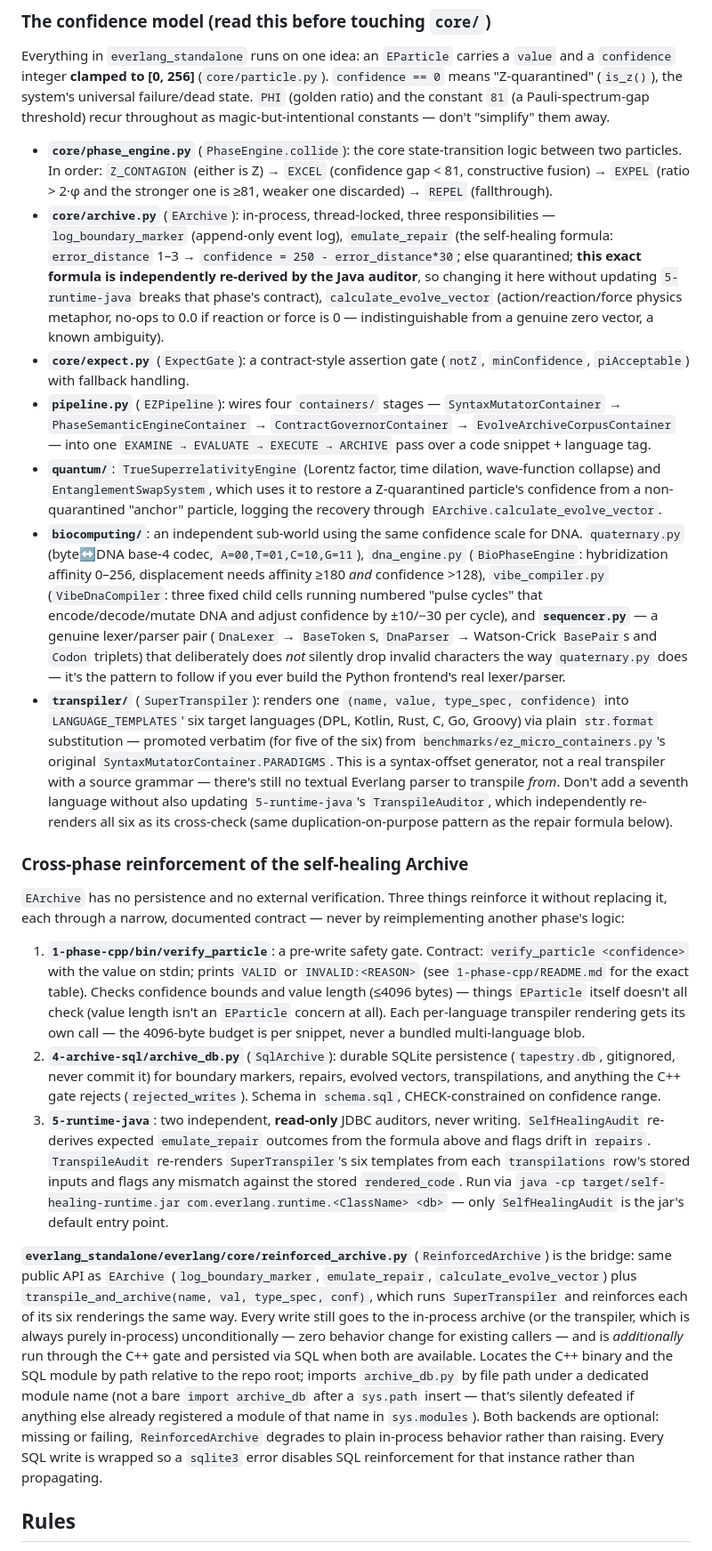
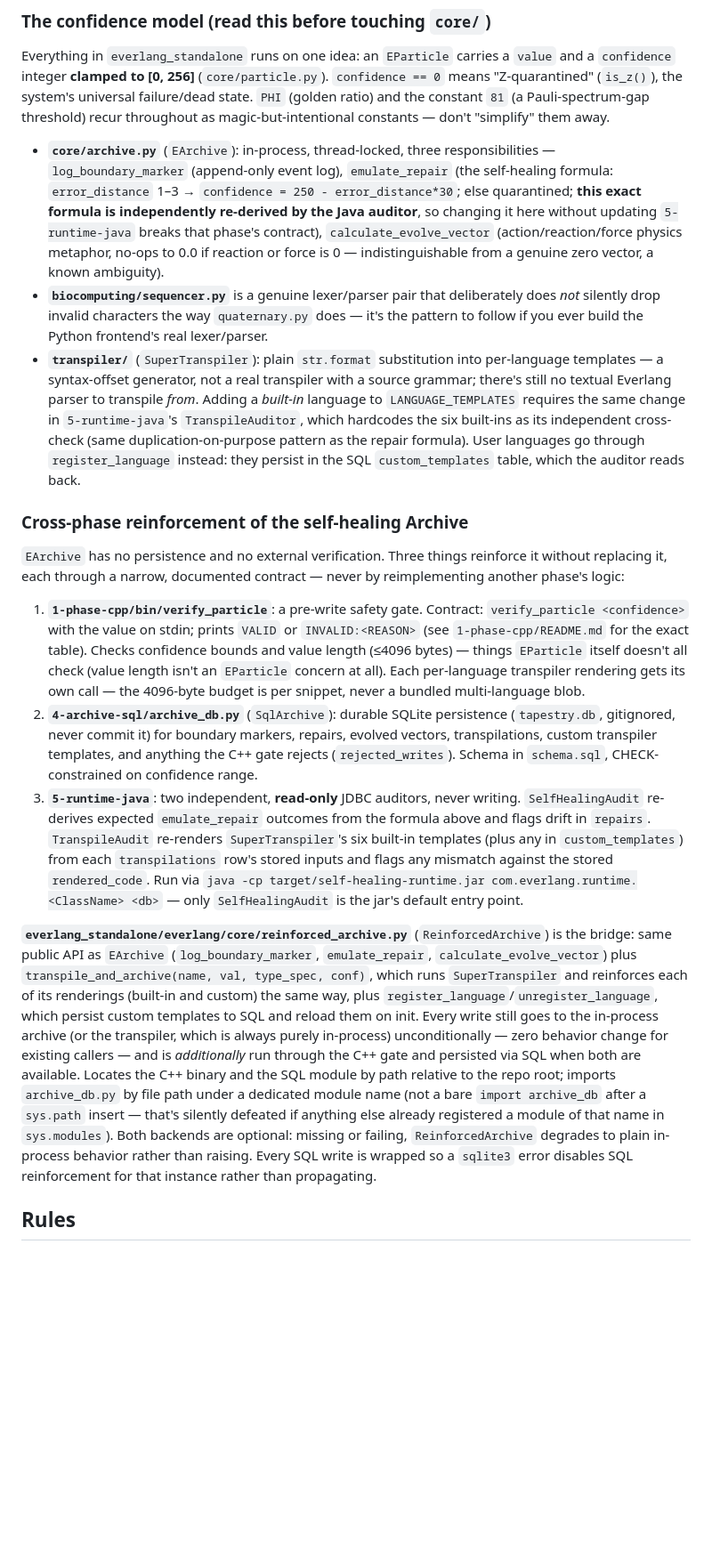
Before and after one commit to Zdycomp/everlang-dpl, a Markdown page: CLAUDE.md, the part around one of its changes. Shown at 89% size. Drawn GitHub-style; blank space fills up the shorter version.

```diff
--- a/CLAUDE.md
+++ b/CLAUDE.md
@@ -63,21 +60,17 @@ A `.claude/hooks/run-tests.sh` PostToolUse hook already re-runs the Python suite
 ### The confidence model (read this before touching `core/`)
 Everything in `everlang_standalone` runs on one idea: an `EParticle` carries a `value` and a `confidence` integer **clamped to [0, 256]** (`core/particle.py`). `confidence == 0` means "Z-quarantined" (`is_z()`), the system's universal failure/dead state. `PHI` (golden ratio) and the constant `81` (a Pauli-spectrum-gap threshold) recur throughout as magic-but-intentional constants — don't "simplify" them away.
 
-- **`core/phase_engine.py`** (`PhaseEngine.collide`): the core state-transition logic between two particles. In order: `Z_CONTAGION` (either is Z) → `EXCEL` (confidence gap < 81, constructive fusion) → `EXPEL` (ratio > 2·φ and the stronger one is ≥81, weaker one discarded) → `REPEL` (fallthrough).
 - **`core/archive.py`** (`EArchive`): in-process, thread-locked, three responsibilities — `log_boundary_marker` (append-only event log), `emulate_repair` (the self-healing formula: `error_distance` 1–3 → `confidence = 250 - error_distance*30`; else quarantined; **this exact formula is independently re-derived by the Java auditor**, so changing it here without updating `5-runtime-java` breaks that phase's contract), `calculate_evolve_vector` (action/reaction/force physics metaphor, no-ops to 0.0 if reaction or force is 0 — indistinguishable from a genuine zero vector, a known ambiguity).
-- **`core/expect.py`** (`ExpectGate`): a contract-style assertion gate (`notZ`, `minConfidence`, `piAcceptable`) with fallback handling.
-- **`pipeline.py`** (`EZPipeline`): wires four `containers/` stages — `SyntaxMutatorContainer` → `PhaseSemanticEngineContainer` → `ContractGovernorContainer` → `EvolveArchiveCorpusContainer` — into one `EXAMINE → EVALUATE → EXECUTE → ARCHIVE` pass over a code snippet + language tag.
-- **`quantum/`**: `TrueSuperrelativityEngine` (Lorentz factor, time dilation, wave-function collapse) and `EntanglementSwapSystem`, which uses it to restore a Z-quarantined particle's confidence from a non-quarantined "anchor" particle, logging the recovery through `EArchive.calculate_evolve_vector`.
-- **`biocomputing/`**: an independent sub-world using the same confidence scale for DNA. `quaternary.py` (byte↔DNA base-4 codec, `A=00,T=01,C=10,G=11`), `dna_engine.py` (`BioPhaseEngine`: hybridization affinity 0–256, displacement needs affinity ≥180 *and* confidence >128), `vibe_compiler.py` (`VibeDnaCompiler`: three fixed child cells running numbered "pulse cycles" that encode/decode/mutate DNA and adjust confidence by ±10/−30 per cycle), and **`sequencer.py`** — a genuine lexer/parser pair (`DnaLexer` → `BaseToken`s, `DnaParser` → Watson-Crick `BasePair`s and `Codon` triplets) that deliberately does *not* silently drop invalid characters the way `quaternary.py` does — it's the pattern to follow if you ever build the Python frontend's real lexer/parser.
-- **`transpiler/`** (`SuperTranspiler`): renders one `(name, value, type_spec, confidence)` into `LANGUAGE_TEMPLATES`' six target languages (DPL, Kotlin, Rust, C, Go, Groovy) via plain `str.format` substitution — promoted verbatim (for five of the six) from `benchmarks/ez_micro_containers.py`'s original `SyntaxMutatorContainer.PARADIGMS`. This is a syntax-offset generator, not a real transpiler with a source grammar — there's still no textual Everlang parser to transpile *from*. Don't add a seventh language without also updating `5-runtime-java`'s `TranspileAuditor`, which independently re-renders all six as its cross-check (same duplication-on-purpose pattern as the repair formula below).
+- **`biocomputing/sequencer.py`** is a genuine lexer/parser pair that deliberately does *not* silently drop invalid characters the way `quaternary.py` does — it's the pattern to follow if you ever build the Python frontend's real lexer/parser.
+- **`transpiler/`** (`SuperTranspiler`): plain `str.format` substitution into per-language templates — a syntax-offset generator, not a real transpiler with a source grammar; there's still no textual Everlang parser to transpile *from*. Adding a *built-in* language to `LANGUAGE_TEMPLATES` requires the same change in `5-runtime-java`'s `TranspileAuditor`, which hardcodes the six built-ins as its independent cross-check (same duplication-on-purpose pattern as the repair formula). User languages go through `register_language` instead: they persist in the SQL `custom_templates` table, which the auditor reads back.
 
 ### Cross-phase reinforcement of the self-healing Archive
 `EArchive` has no persistence and no external verification. Three things reinforce it without replacing it, each through a narrow, documented contract — never by reimplementing another phase's logic:
 1. **`1-phase-cpp/bin/verify_particle`**: a pre-write safety gate. Contract: `verify_particle <confidence>` with the value on stdin; prints `VALID` or `INVALID:<REASON>` (see `1-phase-cpp/README.md` for the exact table). Checks confidence bounds and value length (≤4096 bytes) — things `EParticle` itself doesn't all check (value length isn't an `EParticle` concern at all). Each per-language transpiler rendering gets its own call — the 4096-byte budget is per snippet, never a bundled multi-language blob.
-2. **`4-archive-sql/archive_db.py`** (`SqlArchive`): durable SQLite persistence (`tapestry.db`, gitignored, never commit it) for boundary markers, repairs, evolved vectors, transpilations, and anything the C++ gate rejects (`rejected_writes`). Schema in `schema.sql`, CHECK-constrained on confidence range.
-3. **`5-runtime-java`**: two independent, **read-only** JDBC auditors, never writing. `SelfHealingAudit` re-derives expected `emulate_repair` outcomes from the formula above and flags drift in `repairs`. `TranspileAudit` re-renders `SuperTranspiler`'s six templates from each `transpilations` row's stored inputs and flags any mismatch against the stored `rendered_code`. Run via `java -cp target/self-healing-runtime.jar com.everlang.runtime.<ClassName> <db>` — only `SelfHealingAudit` is the jar's default entry point.
+2. **`4-archive-sql/archive_db.py`** (`SqlArchive`): durable SQLite persistence (`tapestry.db`, gitignored, never commit it) for boundary markers, repairs, evolved vectors, transpilations, custom transpiler templates, and anything the C++ gate rejects (`rejected_writes`). Schema in `schema.sql`, CHECK-constrained on confidence range.
+3. **`5-runtime-java`**: two independent, **read-only** JDBC auditors, never writing. `SelfHealingAudit` re-derives expected `emulate_repair` outcomes from the formula above and flags drift in `repairs`. `TranspileAudit` re-renders `SuperTranspiler`'s six built-in templates (plus any in `custom_templates`) from each `transpilations` row's stored inputs and flags any mismatch against the stored `rendered_code`. Run via `java -cp target/self-healing-runtime.jar com.everlang.runtime.<ClassName> <db>` — only `SelfHealingAudit` is the jar's default entry point.
 
-**`everlang_standalone/everlang/core/reinforced_archive.py`** (`ReinforcedArchive`) is the bridge: same public API as `EArchive` (`log_boundary_marker`, `emulate_repair`, `calculate_evolve_vector`) plus `transpile_and_archive(name, val, type_spec, conf)`, which runs `SuperTranspiler` and reinforces each of its six renderings the same way. Every write still goes to the in-process archive (or the transpiler, which is always purely in-process) unconditionally — zero behavior change for existing callers — and is *additionally* run through the C++ gate and persisted via SQL when both are available. Locates the C++ binary and the SQL module by path relative to the repo root; imports `archive_db.py` by file path under a dedicated module name (not a bare `import archive_db` after a `sys.path` insert — that's silently defeated if anything else already registered a module of that name in `sys.modules`). Both backends are optional: missing or failing, `ReinforcedArchive` degrades to plain in-process behavior rather than raising. Every SQL write is wrapped so a `sqlite3` error disables SQL reinforcement for that instance rather than propagating.
+**`everlang_standalone/everlang/core/reinforced_archive.py`** (`ReinforcedArchive`) is the bridge: same public API as `EArchive` (`log_boundary_marker`, `emulate_repair`, `calculate_evolve_vector`) plus `transpile_and_archive(name, val, type_spec, conf)`, which runs `SuperTranspiler` and reinforces each of its renderings (built-in and custom) the same way, plus `register_language`/`unregister_language`, which persist custom templates to SQL and reload them on init. Every write still goes to the in-process archive (or the transpiler, which is always purely in-process) unconditionally — zero behavior change for existing callers — and is *additionally* run through the C++ gate and persisted via SQL when both are available. Locates the C++ binary and the SQL module by path relative to the repo root; imports `archive_db.py` by file path under a dedicated module name (not a bare `import archive_db` after a `sys.path` insert — that's silently defeated if anything else already registered a module of that name in `sys.modules`). Both backends are optional: missing or failing, `ReinforcedArchive` degrades to plain in-process behavior rather than raising. Every SQL write is wrapped so a `sqlite3` error disables SQL reinforcement for that instance rather than propagating.
 
 ## Rules
 
```
Also changed, not shown: other parts of CLAUDE.md (+4 -18 lines).
